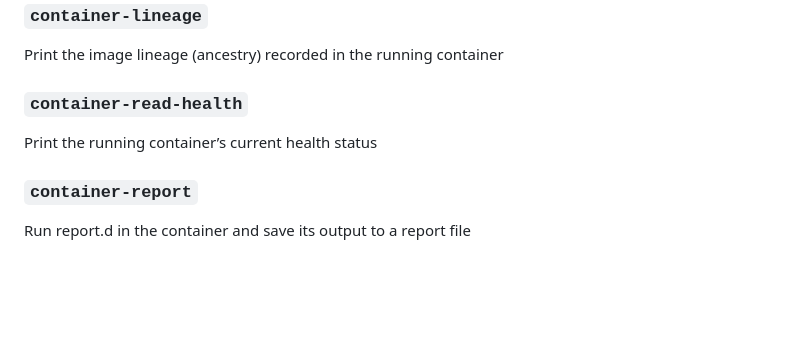
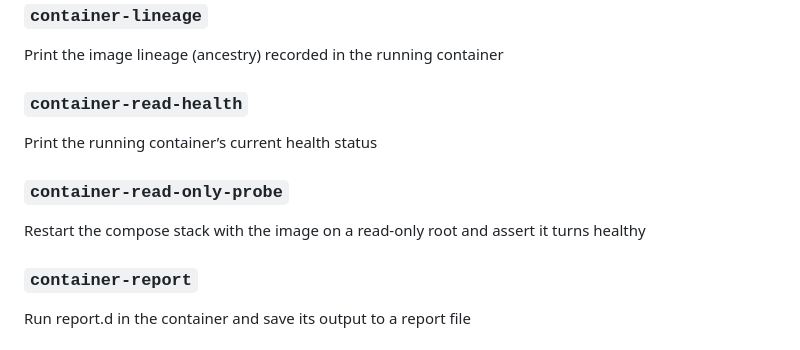
Before and after one commit to projectfile-org/ci, a Markdown page: docs/how-to/MAKEFILE.md, the part around the change. GitHub-like rendering; blank space fills up the shorter version.

Commit message:
docs(makefile): update help documentation
#m6e #auto

```diff
--- a/docs/how-to/MAKEFILE.md
+++ b/docs/how-to/MAKEFILE.md
@@ -253,6 +253,10 @@ Print the image lineage (ancestry) recorded in the running container
 
 Print the running container’s current health status
 
+### `container-read-only-probe`
+
+Restart the compose stack with the image on a read-only root and assert it turns healthy
+
 ### `container-report`
 
 Run report.d in the container and save its output to a report file
```
